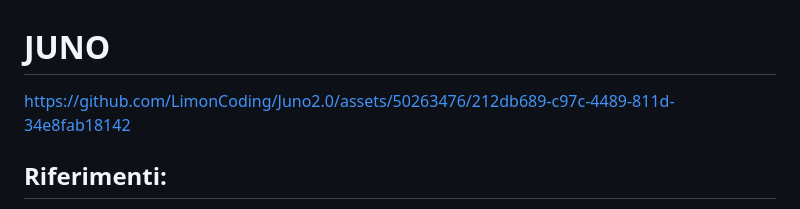
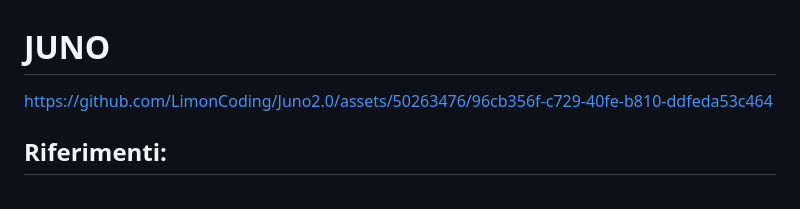
Before and after one commit to LimonCoding/Juno2.0, a Markdown page: README.md, the part around the change. Rendered like a GitHub page.

```diff
--- a/README.md
+++ b/README.md
@@ -1,7 +1,7 @@
 # JUNO
 
 
-https://github.com/LimonCoding/Juno2.0/assets/50263476/212db689-c97c-4489-811d-34e8fab18142
+https://github.com/LimonCoding/Juno2.0/assets/50263476/96cb356f-c729-40fe-b810-ddfeda53c464
 
 
 ## **Riferimenti:**
```
